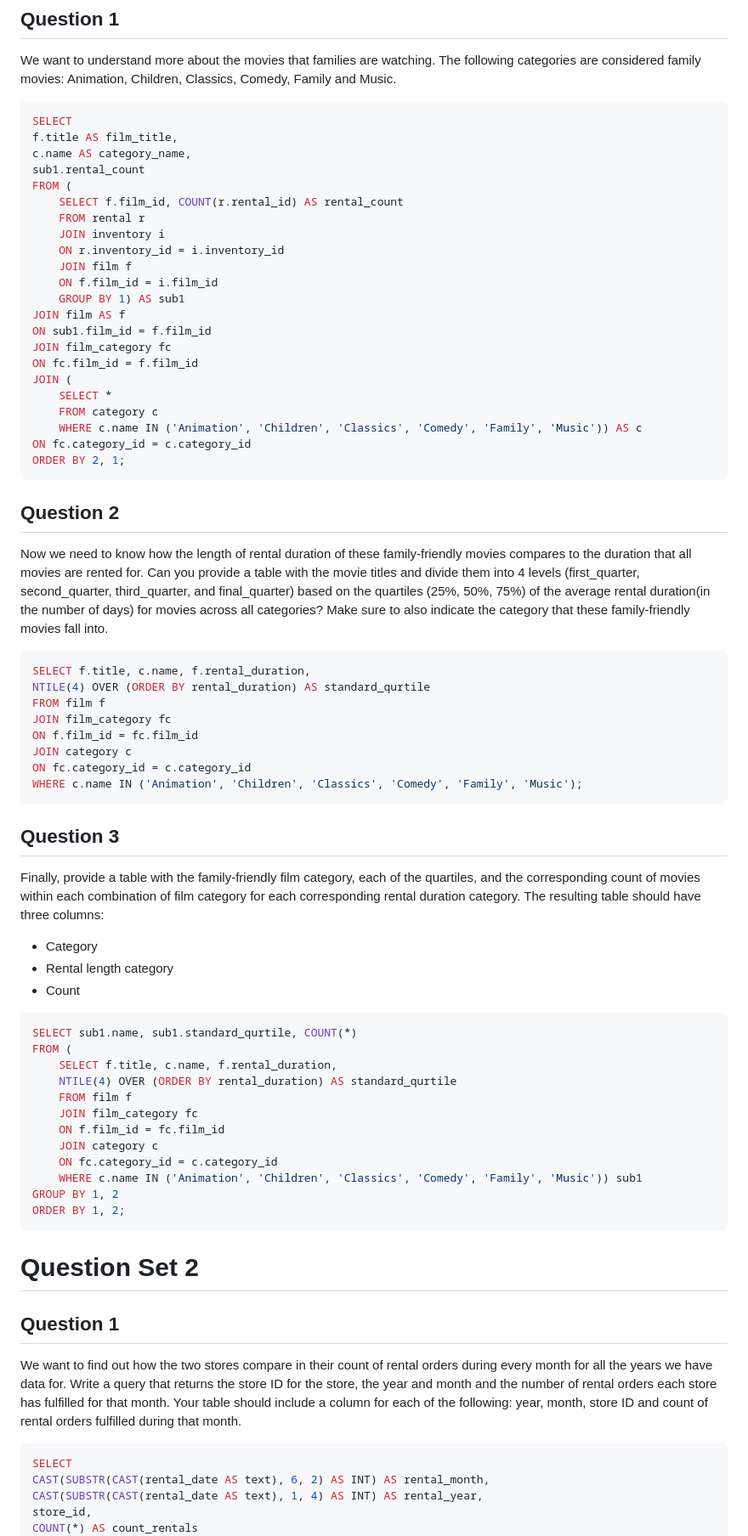
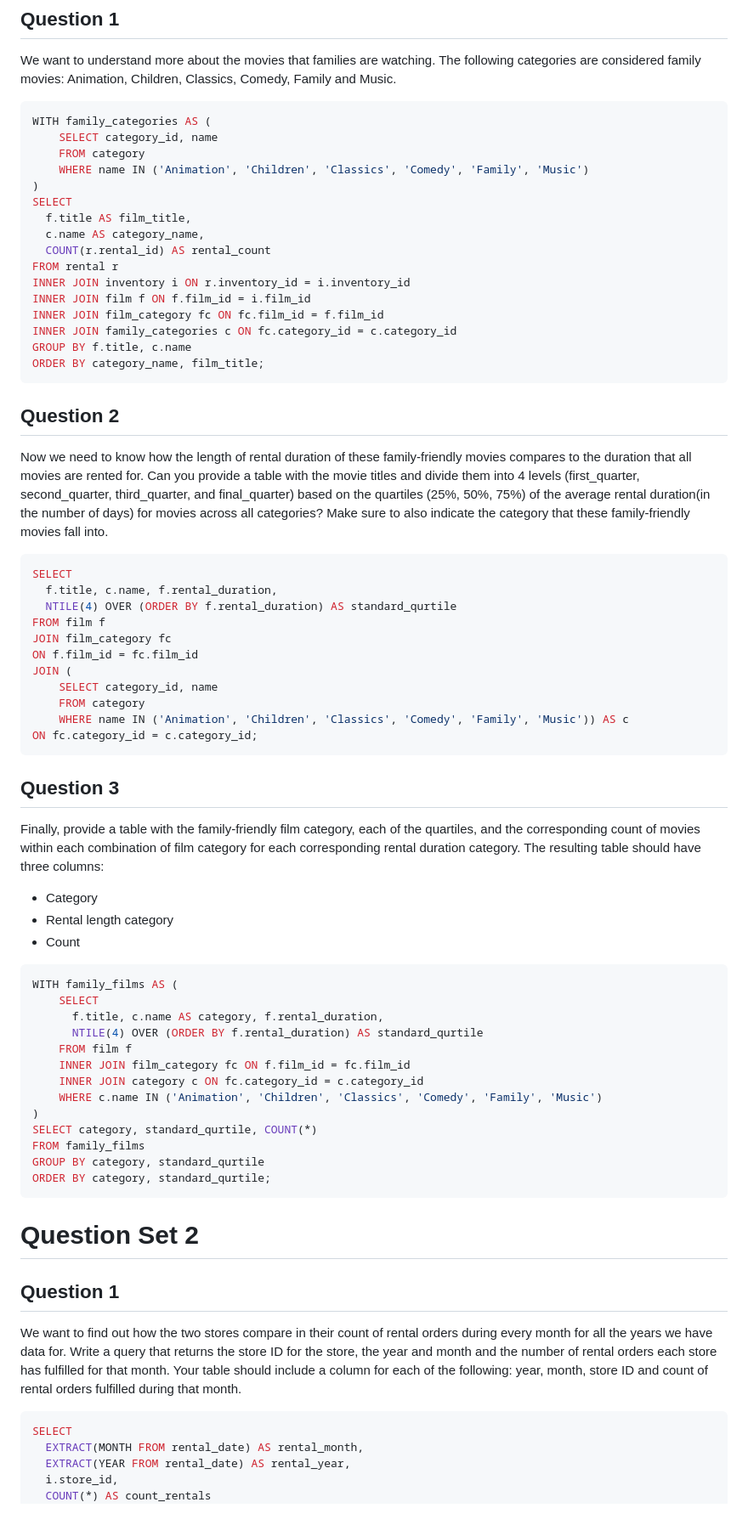
Before and after one commit to ruddyscent/udacity-workspace, a Markdown page: nd104/ls2268/question_set.md, the part around the change printed below. Shown: that part at 85% size. Rendered like a GitHub page; blank space fills up the shorter version.

Commit message:
Apply suggestion from Copilot

````diff
--- a/nd104/ls2268/question_set.md
+++ b/nd104/ls2268/question_set.md
@@ -3,42 +3,39 @@
 We want to understand more about the movies that families are watching. The following categories are considered family movies: Animation, Children, Classics, Comedy, Family and Music.
 
 ```sql
+WITH family_categories AS (
+    SELECT category_id, name
+    FROM category
+    WHERE name IN ('Animation', 'Children', 'Classics', 'Comedy', 'Family', 'Music')
+)
 SELECT
-f.title AS film_title,
-c.name AS category_name,
-sub1.rental_count
-FROM (
-	SELECT f.film_id, COUNT(r.rental_id) AS rental_count
-	FROM rental r
-	JOIN inventory i
-	ON r.inventory_id = i.inventory_id
-	JOIN film f
-	ON f.film_id = i.film_id
-	GROUP BY 1) AS sub1
-JOIN film AS f
-ON sub1.film_id = f.film_id
-JOIN film_category fc
-ON fc.film_id = f.film_id
-JOIN (
-	SELECT *
-    FROM category c
-	WHERE c.name IN ('Animation', 'Children', 'Classics', 'Comedy', 'Family', 'Music')) AS c
-ON fc.category_id = c.category_id
-ORDER BY 2, 1;
+  f.title AS film_title,
+  c.name AS category_name,
+  COUNT(r.rental_id) AS rental_count
+FROM rental r
+INNER JOIN inventory i ON r.inventory_id = i.inventory_id
+INNER JOIN film f ON f.film_id = i.film_id
+INNER JOIN film_category fc ON fc.film_id = f.film_id
+INNER JOIN family_categories c ON fc.category_id = c.category_id
+GROUP BY f.title, c.name
+ORDER BY category_name, film_title;
 ```
 
 ## Question 2
 Now we need to know how the length of rental duration of these family-friendly movies compares to the duration that all movies are rented for. Can you provide a table with the movie titles and divide them into 4 levels (first_quarter, second_quarter, third_quarter, and final_quarter) based on the quartiles (25%, 50%, 75%) of the average rental duration(in the number of days) for movies across all categories? Make sure to also indicate the category that these family-friendly movies fall into.
 
 ```sql
-SELECT f.title, c.name, f.rental_duration,
-NTILE(4) OVER (ORDER BY rental_duration) AS standard_qurtile
+SELECT
+  f.title, c.name, f.rental_duration,
+  NTILE(4) OVER (ORDER BY f.rental_duration) AS standard_qurtile
 FROM film f
 JOIN film_category fc
 ON f.film_id = fc.film_id
-JOIN category c
-ON fc.category_id = c.category_id
-WHERE c.name IN ('Animation', 'Children', 'Classics', 'Comedy', 'Family', 'Music');
+JOIN (
+    SELECT category_id, name
+    FROM category
+    WHERE name IN ('Animation', 'Children', 'Classics', 'Comedy', 'Family', 'Music')) AS c
+ON fc.category_id = c.category_id;
 ```
 
 ## Question 3
@@ -49,29 +46,29 @@ Finally, provide a table with the family-friendly film category, each of the qua
 * Count
 
 ```sql
-SELECT sub1.name, sub1.standard_qurtile, COUNT(*)
-FROM (
-	SELECT f.title, c.name, f.rental_duration,
-	NTILE(4) OVER (ORDER BY rental_duration) AS standard_qurtile
-	FROM film f
-	JOIN film_category fc
-	ON f.film_id = fc.film_id
-	JOIN category c
-	ON fc.category_id = c.category_id
-	WHERE c.name IN ('Animation', 'Children', 'Classics', 'Comedy', 'Family', 'Music')) sub1
-GROUP BY 1, 2
-ORDER BY 1, 2;
+WITH family_films AS (
+    SELECT
+      f.title, c.name AS category, f.rental_duration,
+      NTILE(4) OVER (ORDER BY f.rental_duration) AS standard_qurtile
+    FROM film f
+    INNER JOIN film_category fc ON f.film_id = fc.film_id
+    INNER JOIN category c ON fc.category_id = c.category_id
+    WHERE c.name IN ('Animation', 'Children', 'Classics', 'Comedy', 'Family', 'Music')
+)
+SELECT category, standard_qurtile, COUNT(*)
+FROM family_films
+GROUP BY category, standard_qurtile
+ORDER BY category, standard_qurtile;
 ```
 
 # Question Set 2
-
 ## Question 1
 We want to find out how the two stores compare in their count of rental orders during every month for all the years we have data for. Write a query that returns the store ID for the store, the year and month and the number of rental orders each store has fulfilled for that month. Your table should include a column for each of the following: year, month, store ID and count of rental orders fulfilled during that month.
 
 ```sql
 SELECT
-CAST(SUBSTR(CAST(rental_date AS text), 6, 2) AS INT) AS rental_month,
-CAST(SUBSTR(CAST(rental_date AS text), 1, 4) AS INT) AS rental_year,
-store_id,
-COUNT(*) AS count_rentals
+  EXTRACT(MONTH FROM rental_date) AS rental_month,
+  EXTRACT(YEAR FROM rental_date) AS rental_year,
+  i.store_id,
+  COUNT(*) AS count_rentals
 FROM rental r
````
Also changed, not shown: other parts of nd104/ls2268/question_set.md (+39 -33 lines).
